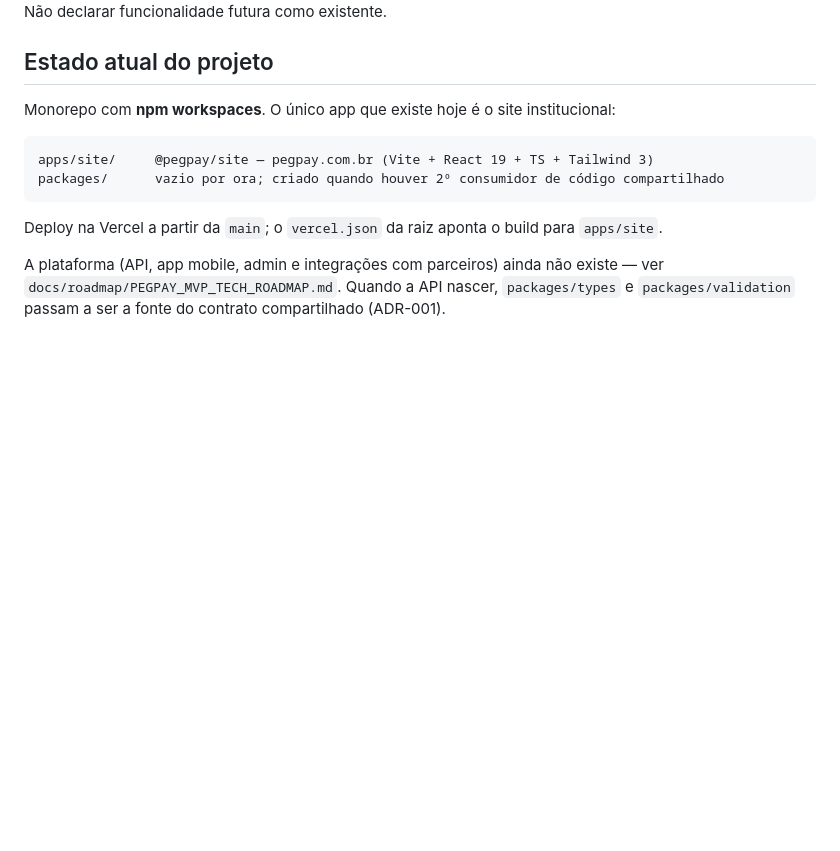
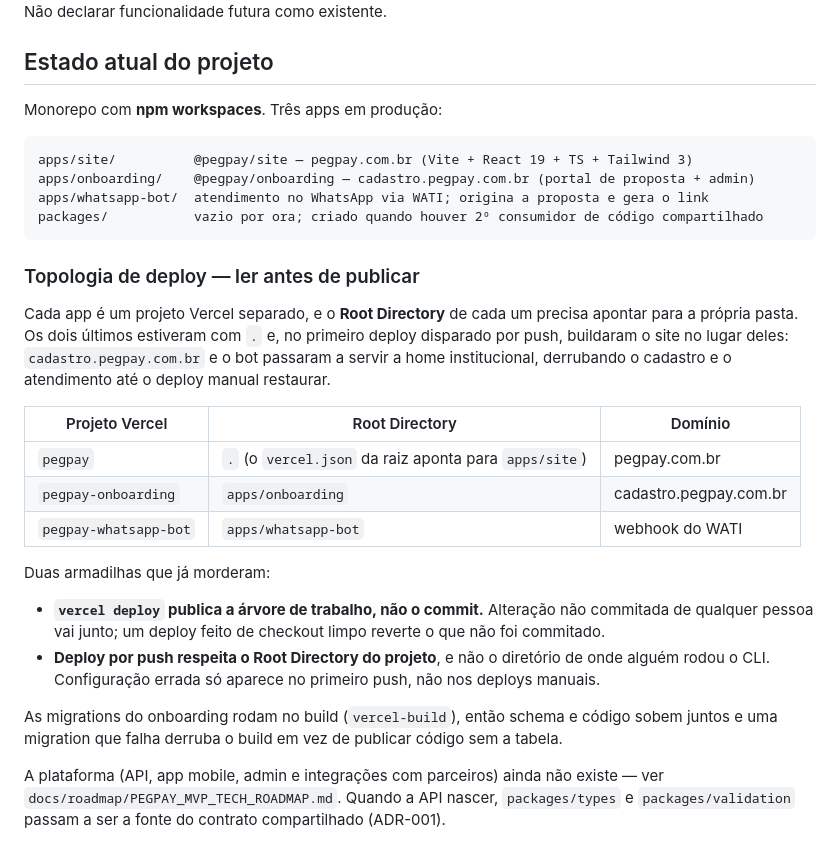
Before and after one commit to kaiobaronips/pegpay, a Markdown page: CLAUDE.md, the part around the change. Rendered like a GitHub page; blank space fills up the shorter version.

Commit message:
Write down the deploy topology that took production down
Pushing to main triggered the first git-driven deployments this repo has had.
pegpay-onboarding and pegpay-whatsapp-bot were both configured with root
directory ".", so they built the root vercel.json — which points at apps/site —
and served the institutional homepage. The registration portal answered HTML
where its API should be and the WhatsApp bot stopped replying, until a manual
deploy from each subdirectory restored them. Both projects now point at their
own folder.

The defect was invisible for as long as every deploy was manual: `vercel deploy`
uploads the current directory as the root, so running it from apps/onboarding
happened to use the right config. A push does not; it honours the project
setting.

This file still described a repo with only the site in it, which is part of why
nobody looked. It now lists the three apps that are actually in production, maps
each to its Vercel project and root directory, and records the two traps: that a
CLI deploy ships the working tree rather than the commit, and that a push honours
the project's root directory rather than where the CLI was run.

Co-Authored-By: Claude Opus 5 <noreply@anthropic.com>

````diff
--- a/CLAUDE.md
+++ b/CLAUDE.md
@@ -71,14 +71,37 @@ Ao falar de qualquer capacidade da plataforma, deixar explícito se é **atual**
 
 ## Estado atual do projeto
 
-Monorepo com **npm workspaces**. O único app que existe hoje é o site institucional:
+Monorepo com **npm workspaces**. Três apps em produção:
 
 ```
-apps/site/     @pegpay/site — pegpay.com.br (Vite + React 19 + TS + Tailwind 3)
-packages/      vazio por ora; criado quando houver 2º consumidor de código compartilhado
+apps/site/          @pegpay/site — pegpay.com.br (Vite + React 19 + TS + Tailwind 3)
+apps/onboarding/    @pegpay/onboarding — cadastro.pegpay.com.br (portal de proposta + admin)
+apps/whatsapp-bot/  atendimento no WhatsApp via WATI; origina a proposta e gera o link
+packages/           vazio por ora; criado quando houver 2º consumidor de código compartilhado
 ```
 
-Deploy na Vercel a partir da `main`; o `vercel.json` da raiz aponta o build para `apps/site`.
+### Topologia de deploy — ler antes de publicar
+
+Cada app é um projeto Vercel separado, e o **Root Directory** de cada um precisa apontar para
+a própria pasta. Os dois últimos estiveram com `.` e, no primeiro deploy disparado por push,
+buildaram o site no lugar deles: `cadastro.pegpay.com.br` e o bot passaram a servir a home
+institucional, derrubando o cadastro e o atendimento até o deploy manual restaurar.
+
+| Projeto Vercel | Root Directory | Domínio |
+| --- | --- | --- |
+| `pegpay` | `.` (o `vercel.json` da raiz aponta para `apps/site`) | pegpay.com.br |
+| `pegpay-onboarding` | `apps/onboarding` | cadastro.pegpay.com.br |
+| `pegpay-whatsapp-bot` | `apps/whatsapp-bot` | webhook do WATI |
+
+Duas armadilhas que já morderam:
+
+- **`vercel deploy` publica a árvore de trabalho, não o commit.** Alteração não commitada de
+  qualquer pessoa vai junto; um deploy feito de checkout limpo reverte o que não foi commitado.
+- **Deploy por push respeita o Root Directory do projeto**, e não o diretório de onde alguém
+  rodou o CLI. Configuração errada só aparece no primeiro push, não nos deploys manuais.
+
+As migrations do onboarding rodam no build (`vercel-build`), então schema e código sobem juntos
+e uma migration que falha derruba o build em vez de publicar código sem a tabela.
 
 A plataforma (API, app mobile, admin e integrações com parceiros) ainda não existe — ver `docs/roadmap/PEGPAY_MVP_TECH_ROADMAP.md`. Quando a API nascer, `packages/types` e `packages/validation` passam a ser a fonte do contrato compartilhado (ADR-001).
 
````
